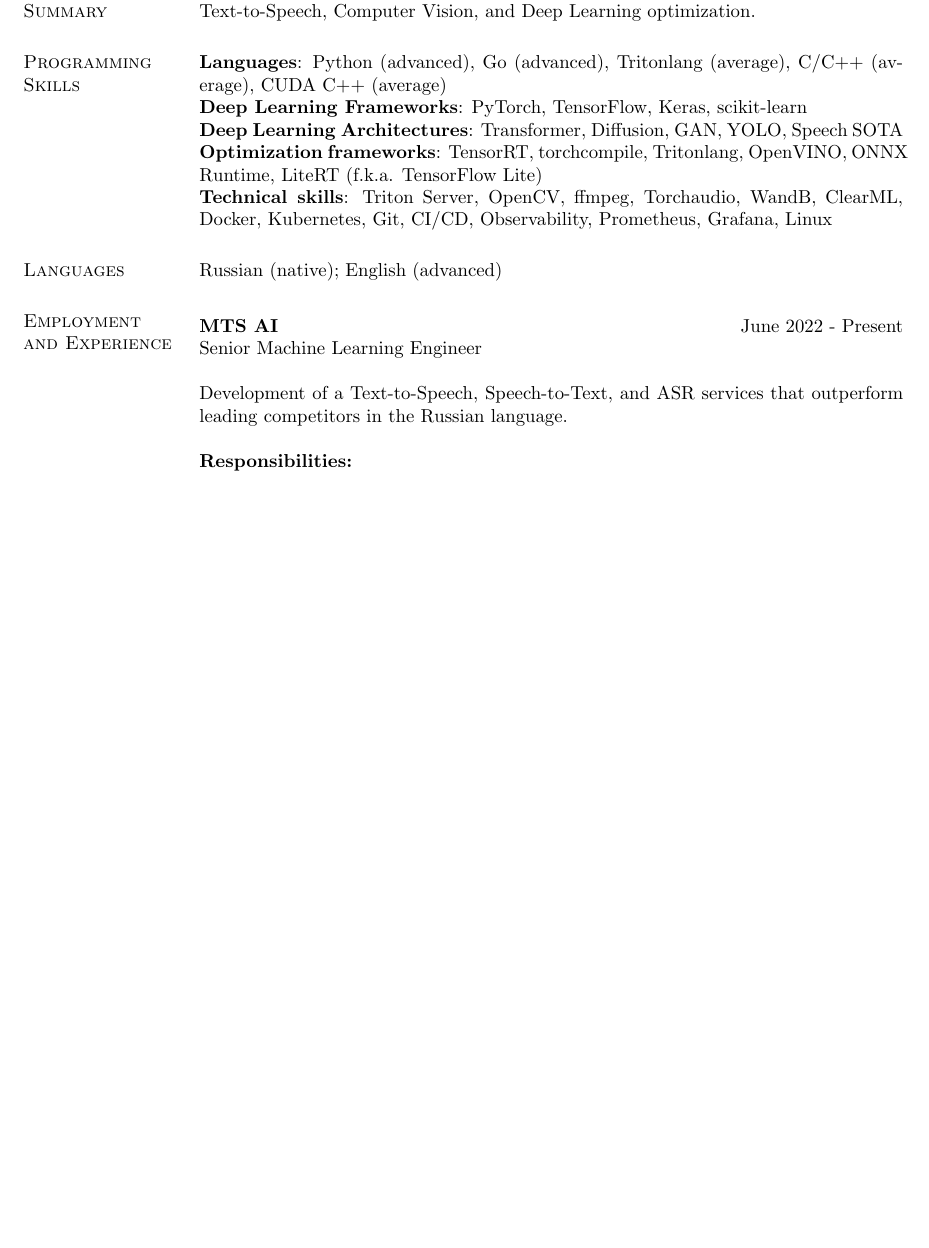
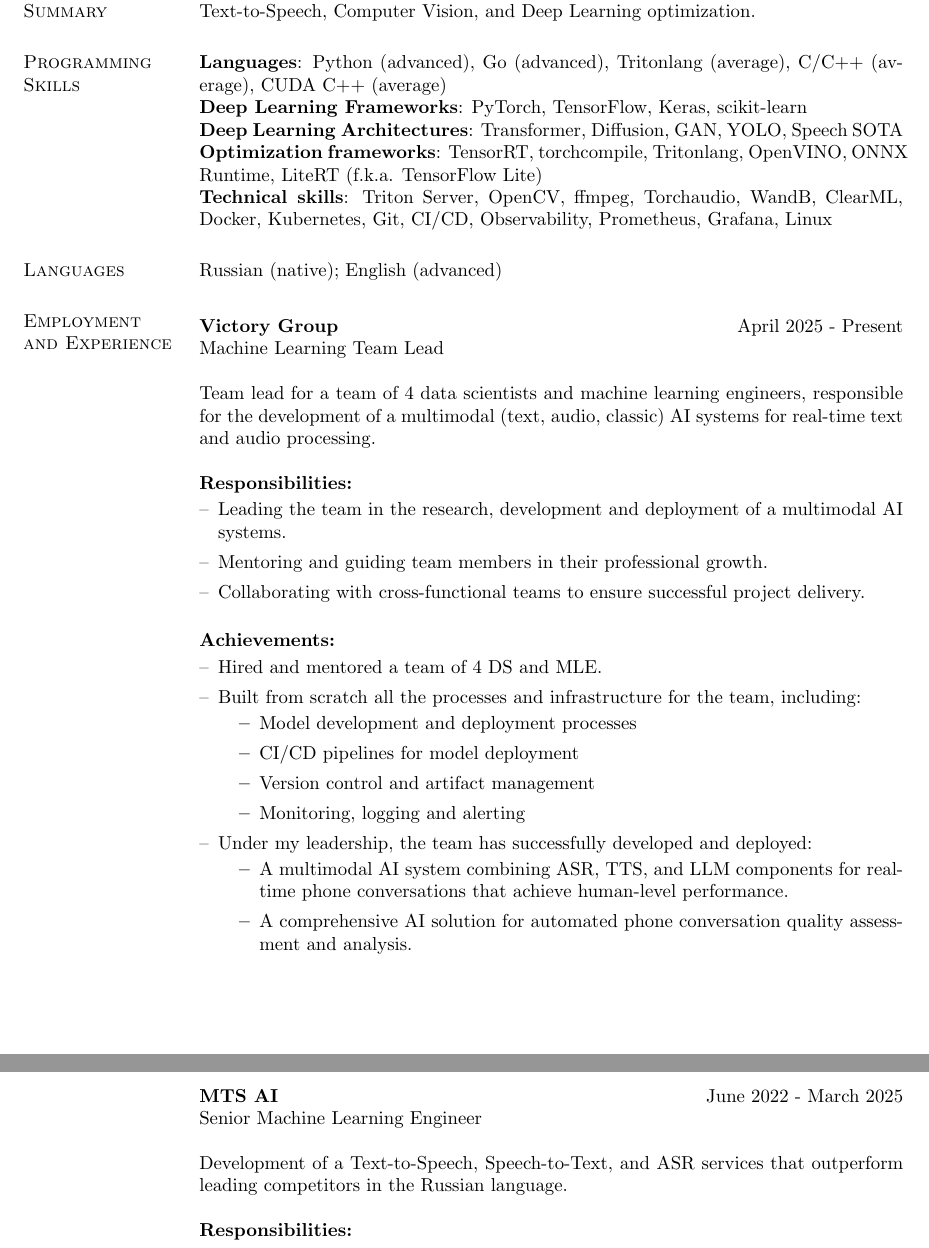
Before and after one commit to riZZZhik/riZZZhik, a LaTeX CV (cv/cv.tex, which reads cv/experience.tex): part of page 1 of 2 before the commit and two parts of pages 1 and 2 of 3 after it, the two joined at a grey line, cut so that both start at the same text, the shorter picture padded with empty space. Compiled offline with pdfLaTeX.

Commit message:
[UPD] CV

```diff
--- a/cv/experience.tex
+++ b/cv/experience.tex
@@ -1,7 +1,38 @@
 \section{\sc Employment \\and Experience}
 \vspace{2.6pt}
 
-\textbf{MTS AI} \hfill June 2022 - Present \\
+\textbf{Victory Group} \hfill April 2025 - Present \\
+Machine Learning Team Lead
+
+Team lead for a team of 4 data scientists and machine learning engineers, responsible for the development of a multimodal (text, audio, classic) AI systems for real-time text and audio processing.
+
+\textbf{Responsibilities:}
+
+\begin{itemize}[left=0pt, label={--}]
+    \item Leading the team in the research, development and deployment of a multimodal AI systems.
+    \item Mentoring and guiding team members in their professional growth.
+    \item Collaborating with cross-functional teams to ensure successful project delivery.
+\end{itemize}
+
+\textbf{Achievements:}
+
+\begin{itemize}[left=0pt, label={--}]
+    \item Hired and mentored a team of 4 DS and MLE.
+    \item Built from scratch all the processes and infrastructure for the team, including:
+    \begin{itemize}[topsep=0pt]
+        \item Model development and deployment processes
+        \item CI/CD pipelines for model deployment
+        \item Version control and artifact management
+        \item Monitoring, logging and alerting
+    \end{itemize}
+    \item Under my leadership, the team has successfully developed and deployed:
+    \begin{itemize}[topsep=0pt]
+        \item A multimodal AI system combining ASR, TTS, and LLM components for real-time phone conversations that achieve human-level performance.
+        \item A comprehensive AI solution for automated phone conversation quality assessment and analysis.
+    \end{itemize}
+\end{itemize}
+
+\textbf{MTS AI} \hfill June 2022 - March 2025 \\
 Senior Machine Learning Engineer
 
 Development of a Text-to-Speech, Speech-to-Text, and ASR services that outperform leading competitors in the Russian language.
```
Also changed, not shown: cv.pdf.
